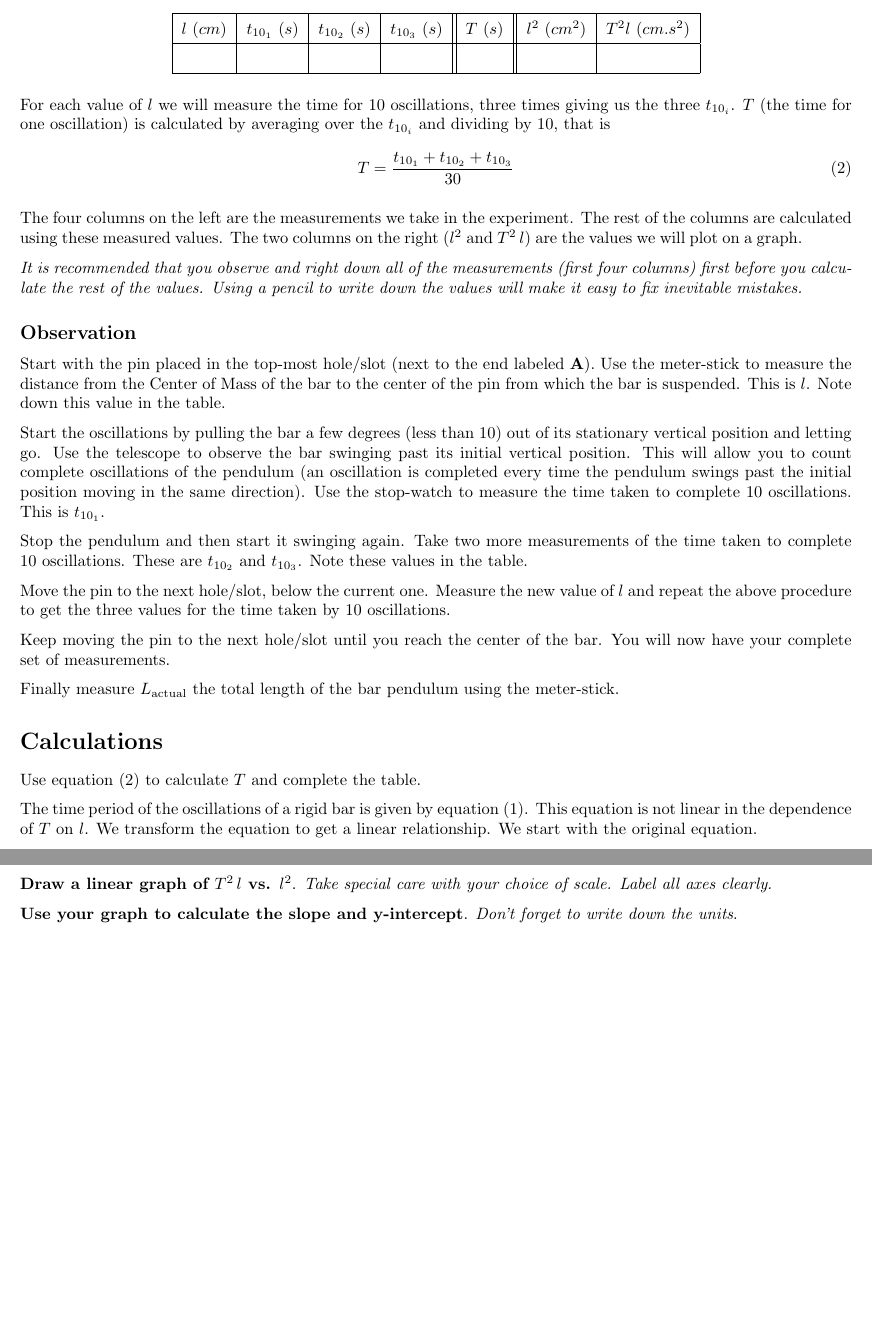
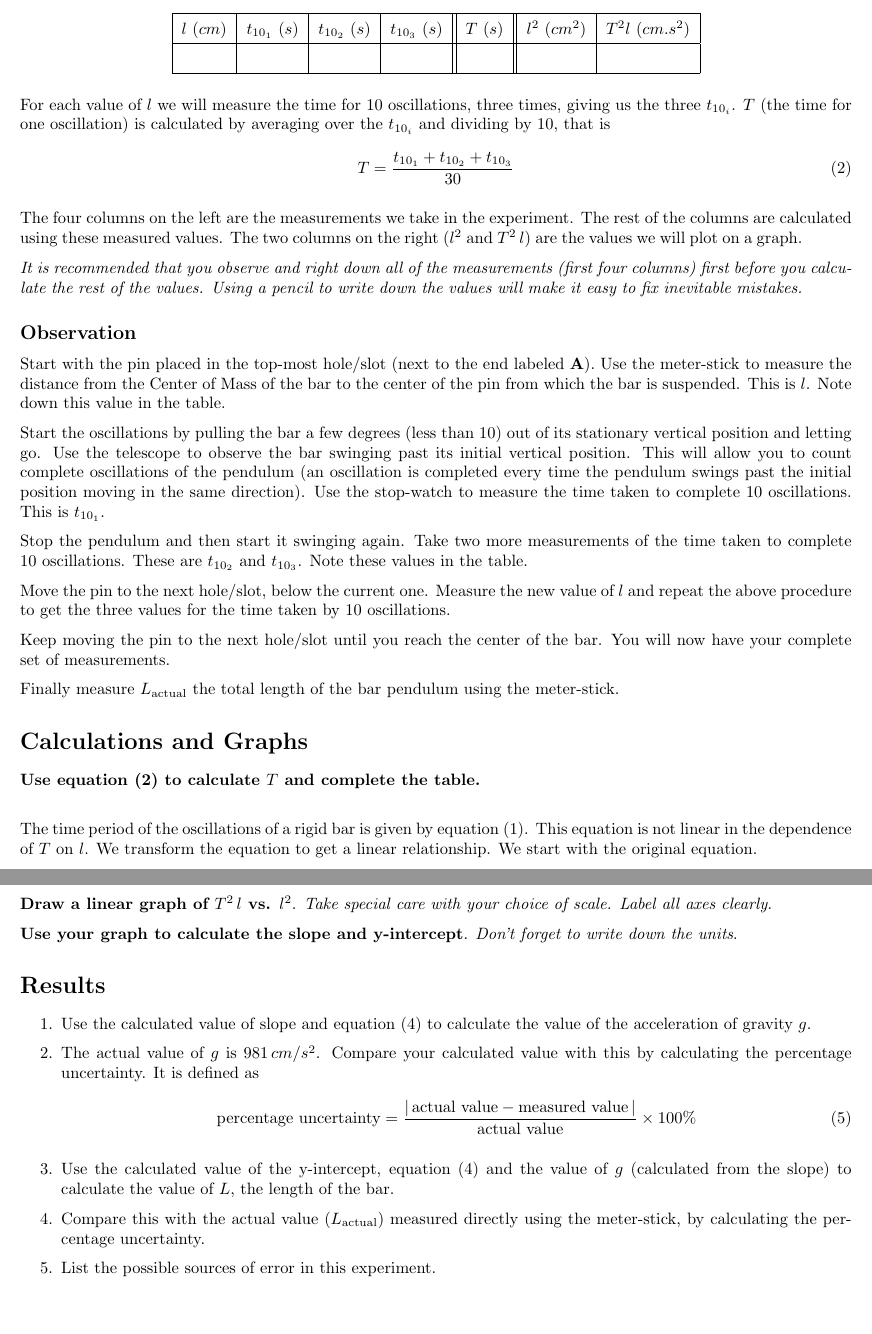
Before and after one commit to abid-mujtaba/phy-108-lab-manuals, a LaTeX document (manual.tex, which reads manual-defs.tex): two parts of pages 2 and 3 of 3, joined at a grey line, cut so that both start at the same text. Compiled offline with pdfLaTeX.

Commit message:
Complete results section and review the rest

```diff
--- a/manual-defs.tex
+++ b/manual-defs.tex
@@ -11,6 +11,9 @@
 \newcommand{\beqsn}{\begin{equation*}\begin{aligned}}
 \newcommand{\eeqsn}{\end{aligned}\end{equation*}}
 
+\newcommand{\beqc}{\begin{equation}\begin{gathered}}
+\newcommand{\eeqc}{\end{gathered}\end{equation}}
+
 \newcommand{\beqcn}{\begin{equation*}\begin{gathered}}
 \newcommand{\eeqcn}{\end{gathered}\end{equation*}}
 
--- a/manual.tex
+++ b/manual.tex
@@ -77,7 +77,7 @@
             \end{tabular}
          \end{table}
          %
-         For each value of $l$ we will measure the time for 10 oscillations, three times giving us the three $t_{10_i}$. $T$ (the time for one oscillation) is calculated by averaging over the $t_{10_i}$ and dividing by 10, that is
+         For each value of $l$ we will measure the time for 10 oscillations, three times, giving us the three $t_{10_i}$. $T$ (the time for one oscillation) is calculated by averaging over the $t_{10_i}$ and dividing by 10, that is
          %
          \beq \label{calc_T}
             T = \frac{t_{10_1} + t_{10_2} + t_{10_3}}{30}
@@ -102,9 +102,9 @@
       Finally measure $L_\text{actual}$ the total length of the bar pendulum using the meter-stick.
 
 
-   \section*{Calculations}
+   \section*{Calculations and Graphs}
 
-      Use equation (\ref{calc_T}) to calculate $T$ and complete the table.
+      \textbf{Use equation (\ref{calc_T}) to calculate $T$ and complete the table.}\\
 
       The time period of the oscillations of a rigid bar is given by equation (\ref{eqn_T}). This equation is not linear in the dependence of $T$ on $l$. We transform the equation to get a linear relationship. We start with the original equation.
 %
@@ -139 +140,21 @@
+   \section*{Results}
+
+      \begin{enumerate}
+
+         \item Use the calculated value of slope and equation (\ref{graph}) to calculate the value of the acceleration of gravity $g$.
+
+         \item The actual value of $g$ is $981 \, cm/s^2$. Compare your calculated value with this by calculating the percentage uncertainty. It is defined as
+         %
+         \beq
+         \text{percentage uncertainty} = \frac{|\, \text{actual value} - \text{measured value} \,|}{\text{actual value}} \times 100 \%
+         \eeq
+
+         \item Use the calculated value of the y-intercept, equation (\ref{graph}) and the value of $g$ (calculated from the slope) to calculate the value of $L$, the length of the bar.
+
+         \item Compare this with the actual value ($L_\text{actual}$) measured directly using the meter-stick, by calculating the percentage uncertainty.
+
+         \item List the possible sources of error in this experiment.
+
+   \end{enumerate}
+
 \end{document}
```
Also changed, not shown: manual.tex (7 more changed lines).
